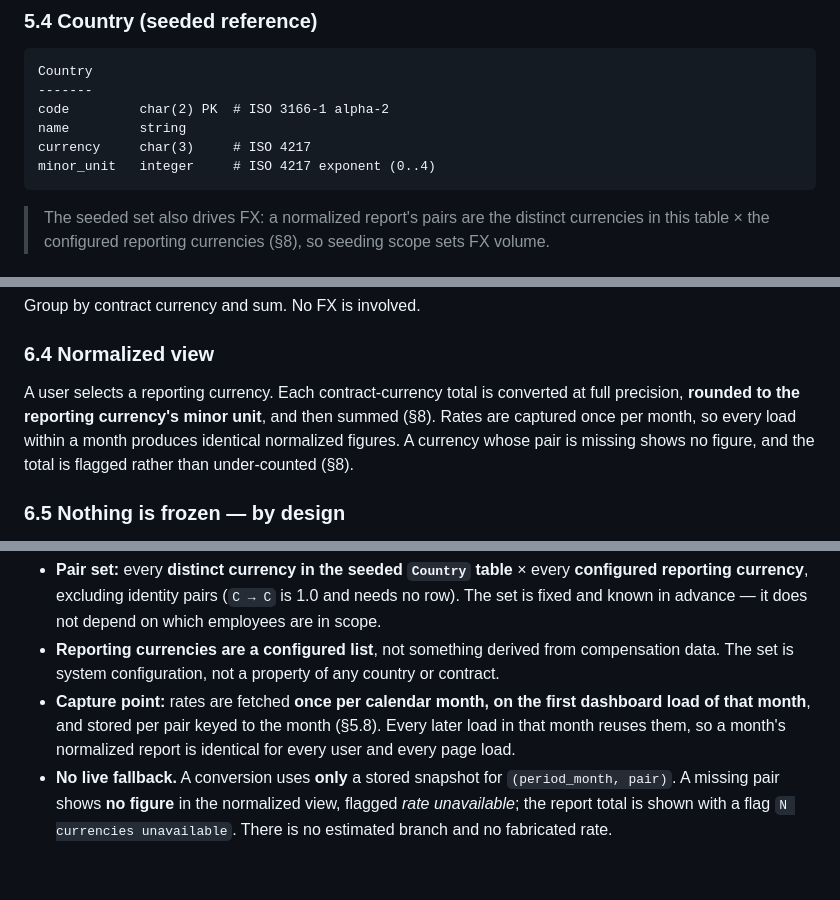
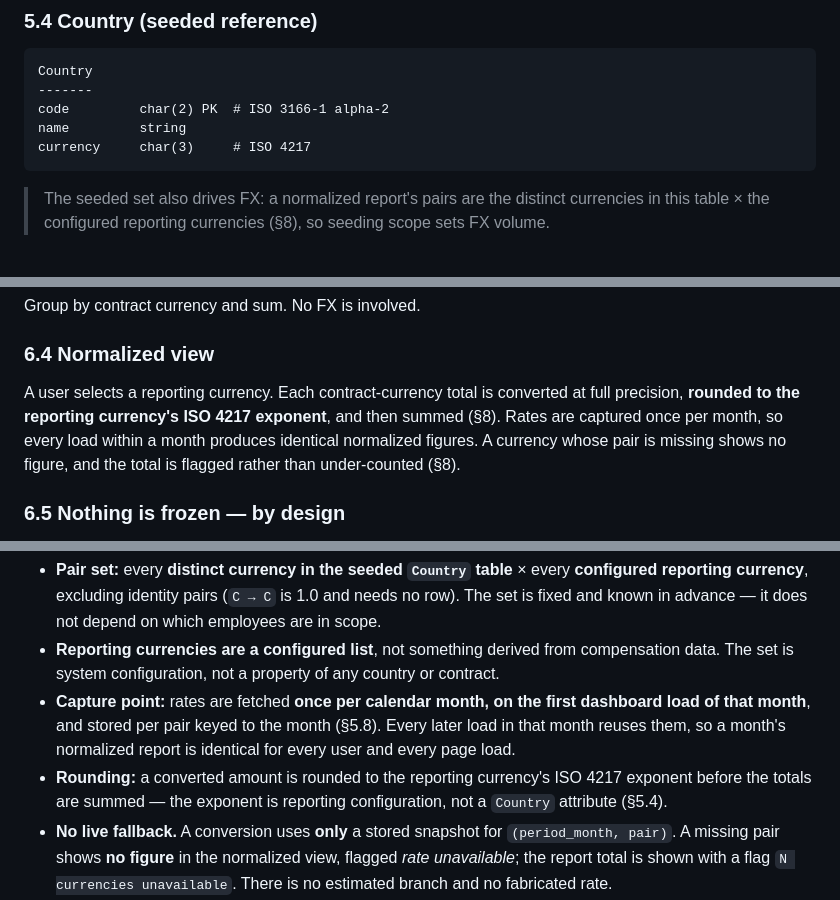
Before and after one commit to senbinil/salary-manager, a Markdown page: docs/ARCHITECTURE.md, 3 parts joined by grey strips. Drawn GitHub-style; blank space fills up the shorter version.

````diff
--- a/docs/ARCHITECTURE.md
+++ b/docs/ARCHITECTURE.md
@@ -135,7 +135,6 @@ Country
 code         char(2) PK  # ISO 3166-1 alpha-2
 name         string
 currency     char(3)     # ISO 4217
-minor_unit   integer     # ISO 4217 exponent (0..4)
 ```
 
 > The seeded set also drives FX: a normalized report's pairs are the distinct currencies in this table × the configured reporting currencies (§8), so seeding scope sets FX volume.
@@ -249,7 +248,7 @@ Group by contract currency and sum. No FX is involved.
 
 ### 6.4 Normalized view
 
-A user selects a reporting currency. Each contract-currency total is converted at full precision, **rounded to the reporting currency's minor unit**, and then summed (§8). Rates are captured once per month, so every load within a month produces identical normalized figures. A currency whose pair is missing shows no figure, and the total is flagged rather than under-counted (§8).
+A user selects a reporting currency. Each contract-currency total is converted at full precision, **rounded to the reporting currency's ISO 4217 exponent**, and then summed (§8). Rates are captured once per month, so every load within a month produces identical normalized figures. A currency whose pair is missing shows no figure, and the total is flagged rather than under-counted (§8).
 
 ### 6.5 Nothing is frozen — by design
 
@@ -284,6 +283,7 @@ Rules:
 - **Pair set:** every **distinct currency in the seeded `Country` table** × every **configured reporting currency**, excluding identity pairs (`C → C` is 1.0 and needs no row). The set is fixed and known in advance — it does not depend on which employees are in scope.
 - **Reporting currencies are a configured list**, not something derived from compensation data. The set is system configuration, not a property of any country or contract.
 - **Capture point:** rates are fetched **once per calendar month, on the first dashboard load of that month**, and stored per pair keyed to the month (§5.8). Every later load in that month reuses them, so a month's normalized report is identical for every user and every page load.
+- **Rounding:** a converted amount is rounded to the reporting currency's ISO 4217 exponent before the totals are summed — the exponent is reporting configuration, not a `Country` attribute (§5.4).
 - **No live fallback.** A conversion uses **only** a stored snapshot for `(period_month, pair)`. A missing pair shows **no figure** in the normalized view, flagged _rate unavailable_; the report total is shown with a flag `N currencies unavailable`. There is no estimated branch and no fabricated rate.
 - A reporting currency registered mid-month starts being captured at the **next** load; until then it shows no normalized figure.
 
````
Also changed, not shown: docs/IMPLEMENTATION-PLAN.md (+4 -3 lines).
